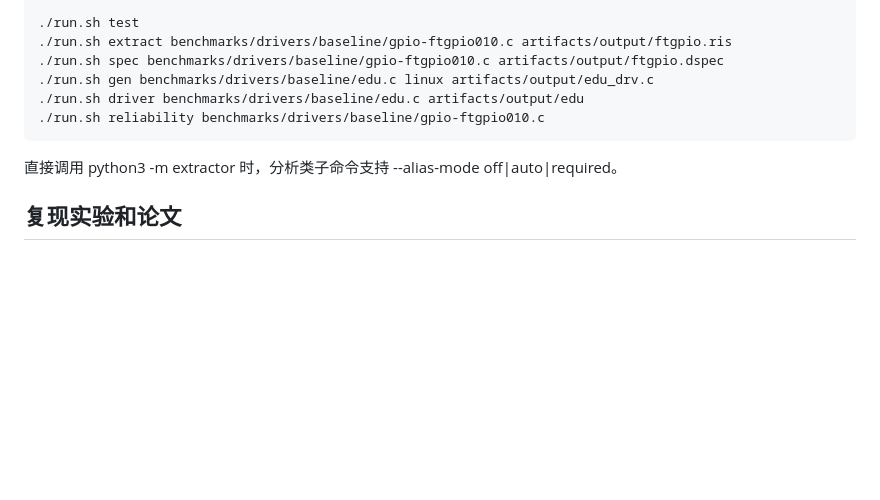
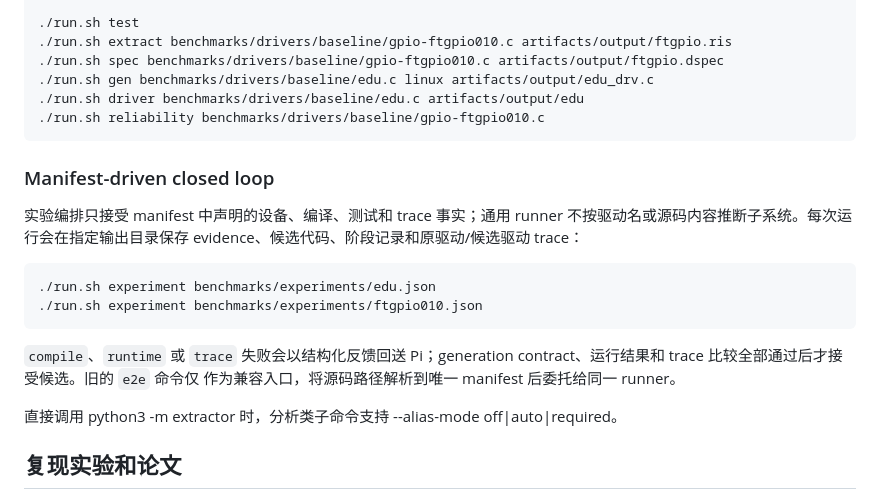
Before and after one commit to yfblock/dri-reharness, a Markdown page: README.md, the part around the change. GitHub-like rendering; blank space fills up the shorter version.

Commit message:
docs: document manifest-driven closed loop

```diff
--- a/README.md
+++ b/README.md
@@ -100,6 +100,21 @@ git submodule update --init
 ./run.sh reliability benchmarks/drivers/baseline/gpio-ftgpio010.c
 ~~~
 
+### Manifest-driven closed loop
+
+实验编排只接受 manifest 中声明的设备、编译、测试和 trace 事实；通用
+runner 不按驱动名或源码内容推断子系统。每次运行会在指定输出目录保存
+evidence、候选代码、阶段记录和原驱动/候选驱动 trace：
+
+~~~bash
+./run.sh experiment benchmarks/experiments/edu.json
+./run.sh experiment benchmarks/experiments/ftgpio010.json
+~~~
+
+`compile`、`runtime` 或 `trace` 失败会以结构化反馈回送 Pi；generation
+contract、运行结果和 trace 比较全部通过后才接受候选。旧的 `e2e` 命令仅
+作为兼容入口，将源码路径解析到唯一 manifest 后委托给同一 runner。
+
 直接调用 python3 -m extractor 时，分析类子命令支持 --alias-mode off|auto|required。
 
 ## 复现实验和论文
```
